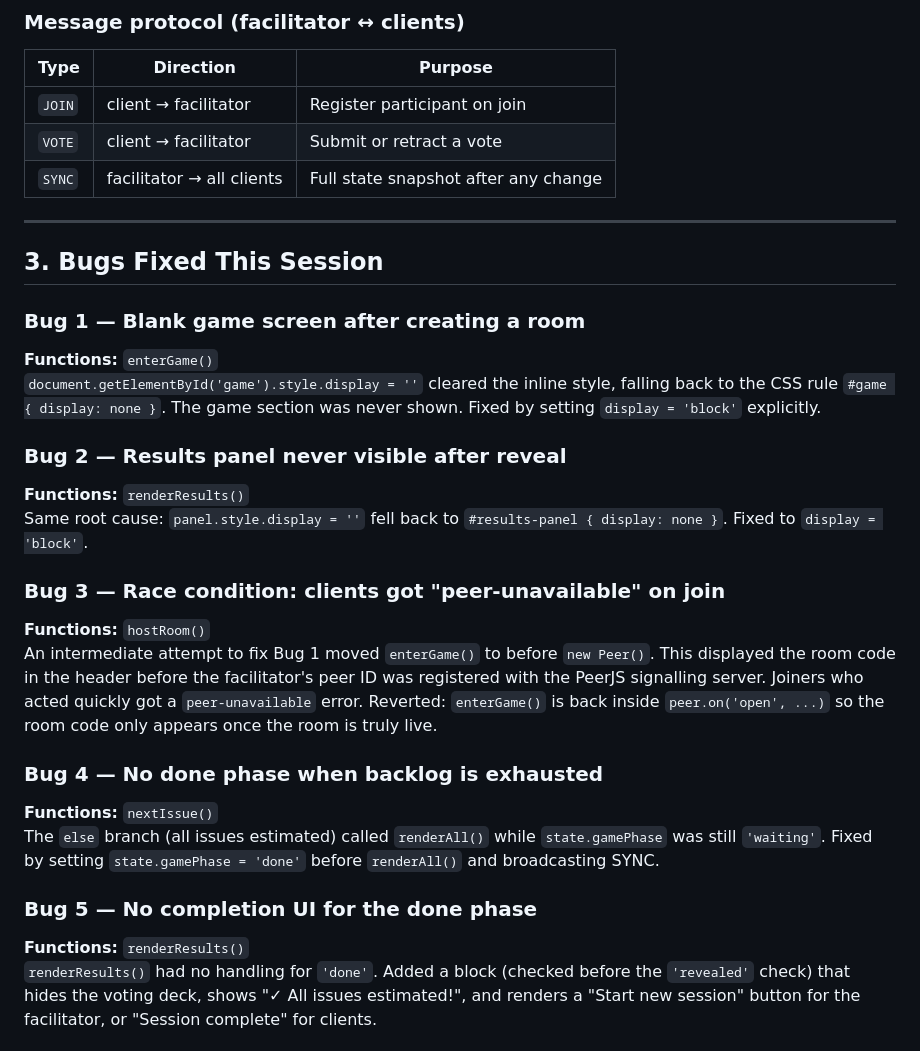
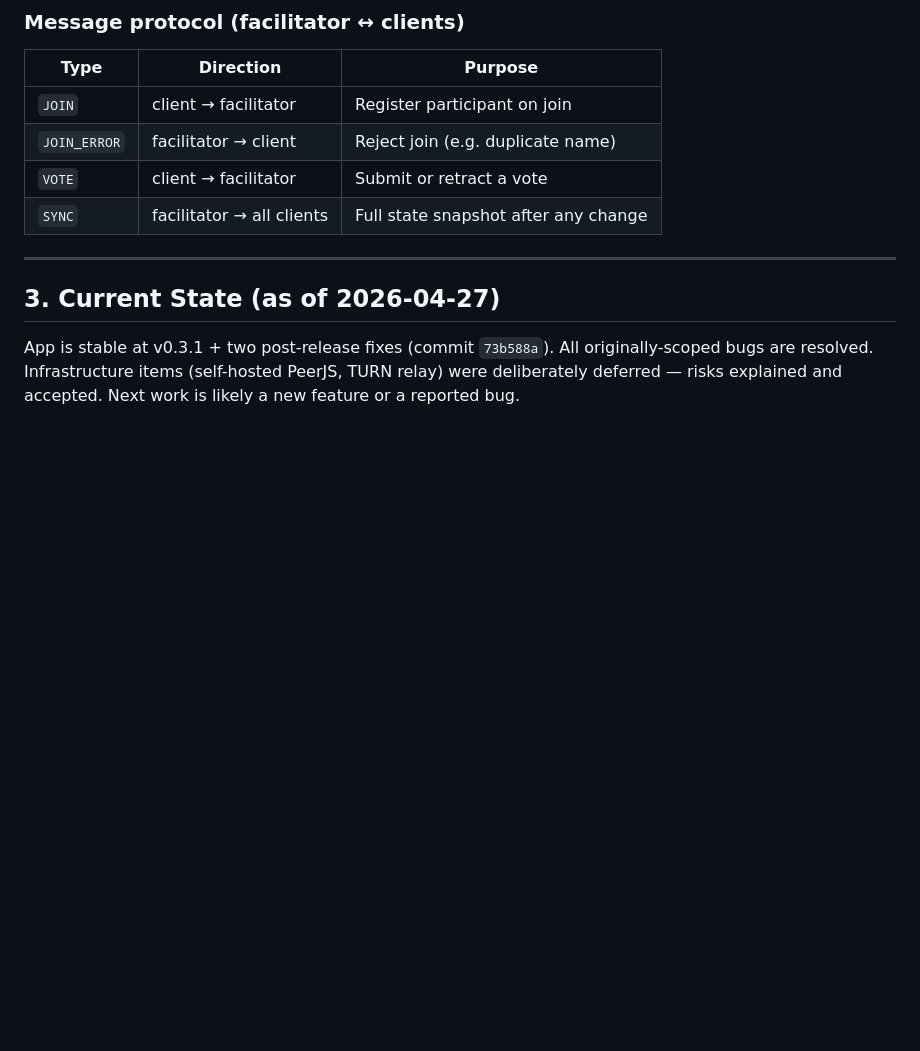
Before and after one commit to ytap1/SprintPoker, a Markdown page: HANDOVER.md, the part around one of its changes. Rendered like a GitHub page; blank space fills up the shorter version.

```diff
--- a/HANDOVER.md
+++ b/HANDOVER.md
@@ -31,30 +31,13 @@ Sprint Poker is a serverless, real-time planning poker tool for agile teams. One
 | Type | Direction | Purpose |
 |---|---|---|
 | `JOIN` | client → facilitator | Register participant on join |
+| `JOIN_ERROR` | facilitator → client | Reject join (e.g. duplicate name) |
 | `VOTE` | client → facilitator | Submit or retract a vote |
 | `SYNC` | facilitator → all clients | Full state snapshot after any change |
 
 ---
 
-## 3. Bugs Fixed This Session
+## 3. Current State (as of 2026-04-27)
 
-### Bug 1 — Blank game screen after creating a room
-**Functions:** `enterGame()`
-`document.getElementById('game').style.display = ''` cleared the inline style, falling back to the CSS rule `#game { display: none }`. The game section was never shown. Fixed by setting `display = 'block'` explicitly.
+App is stable at v0.3.1 + two post-release fixes (commit `73b588a`). All originally-scoped bugs are resolved. Infrastructure items (self-hosted PeerJS, TURN relay) were deliberately deferred — risks explained and accepted. Next work is likely a new feature or a reported bug.
 
-### Bug 2 — Results panel never visible after reveal
-**Functions:** `renderResults()`
-Same root cause: `panel.style.display = ''` fell back to `#results-panel { display: none }`. Fixed to `display = 'block'`.
-
-### Bug 3 — Race condition: clients got "peer-unavailable" on join
-**Functions:** `hostRoom()`
-An intermediate attempt to fix Bug 1 moved `enterGame()` to before `new Peer()`. This displayed the room code in the header before the facilitator's peer ID was registered with the PeerJS signalling server. Joiners who acted quickly got a `peer-unavailable` error. Reverted: `enterGame()` is back inside `peer.on('open', ...)` so the room code only appears once the room is truly live.
-
-### Bug 4 — No done phase when backlog is exhausted
-**Functions:** `nextIssue()`
-The `else` branch (all issues estimated) called `renderAll()` while `state.gamePhase` was still `'waiting'`. Fixed by setting `state.gamePhase = 'done'` before `renderAll()` and broadcasting SYNC.
-
-### Bug 5 — No completion UI for the done phase
-**Functions:** `renderResults()`
-`renderResults()` had no handling for `'done'`. Added a block (checked before the `'revealed'` check) that hides the voting deck, shows "✓ All issues estimated!", and renders a "Start new session" button for the facilitator, or "Session complete" for clients.
-
```
Also changed, not shown: other parts of HANDOVER.md (+33 -63 lines), CHANGELOG.md (+3 -2 lines).
